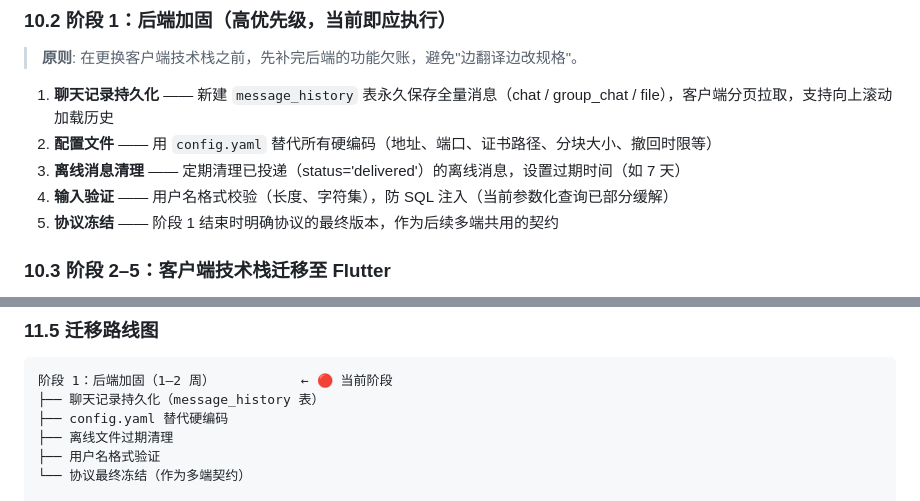
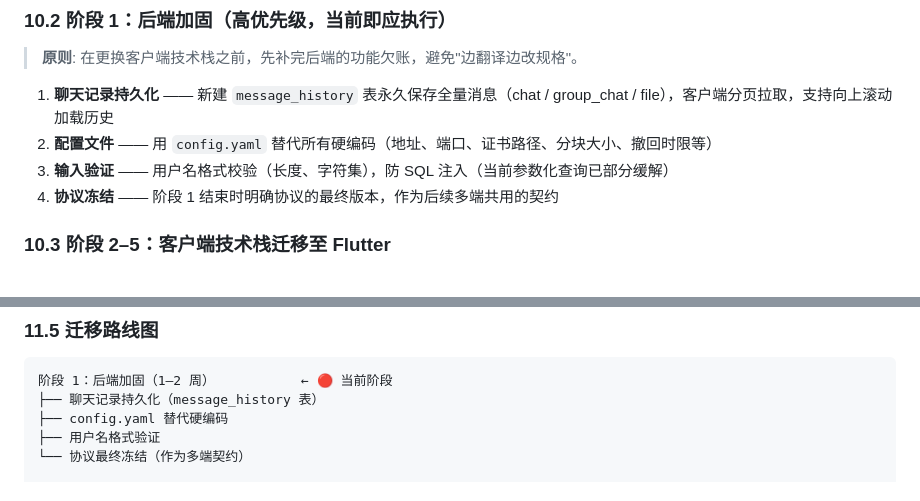
Before and after one commit to jiandanhuoduanqiao95/chatroom, a Markdown page: 软件开发文档3.0.0.md, 2 parts joined by grey strips. GitHub-like rendering.

Commit message:
明确清理离线过期文件而不清理离线消息的需求

```diff
--- a/软件开发文档3.0.0.md
+++ b/软件开发文档3.0.0.md
@@ -611,9 +611,8 @@ python client/gui/gui_main.py
 
 1. **聊天记录持久化** —— 新建 `message_history` 表永久保存全量消息（chat / group_chat / file），客户端分页拉取，支持向上滚动加载历史
 2. **配置文件** —— 用 `config.yaml` 替代所有硬编码（地址、端口、证书路径、分块大小、撤回时限等）
-3. **离线消息清理** —— 定期清理已投递（status='delivered'）的离线消息，设置过期时间（如 7 天）
-4. **输入验证** —— 用户名格式校验（长度、字符集），防 SQL 注入（当前参数化查询已部分缓解）
-5. **协议冻结** —— 阶段 1 结束时明确协议的最终版本，作为后续多端共用的契约
+3. **输入验证** —— 用户名格式校验（长度、字符集），防 SQL 注入（当前参数化查询已部分缓解）
+4. **协议冻结** —— 阶段 1 结束时明确协议的最终版本，作为后续多端共用的契约
 
 ### 10.3 阶段 2–5：客户端技术栈迁移至 Flutter
 
@@ -699,7 +698,6 @@ python client/gui/gui_main.py
 阶段 1：后端加固（1–2 周）           ← 🔴 当前阶段
 ├── 聊天记录持久化（message_history 表）
 ├── config.yaml 替代硬编码
-├── 离线文件过期清理
 ├── 用户名格式验证
 └── 协议最终冻结（作为多端契约）
 
```
Also changed, not shown: README.md (+0 -1 lines).
